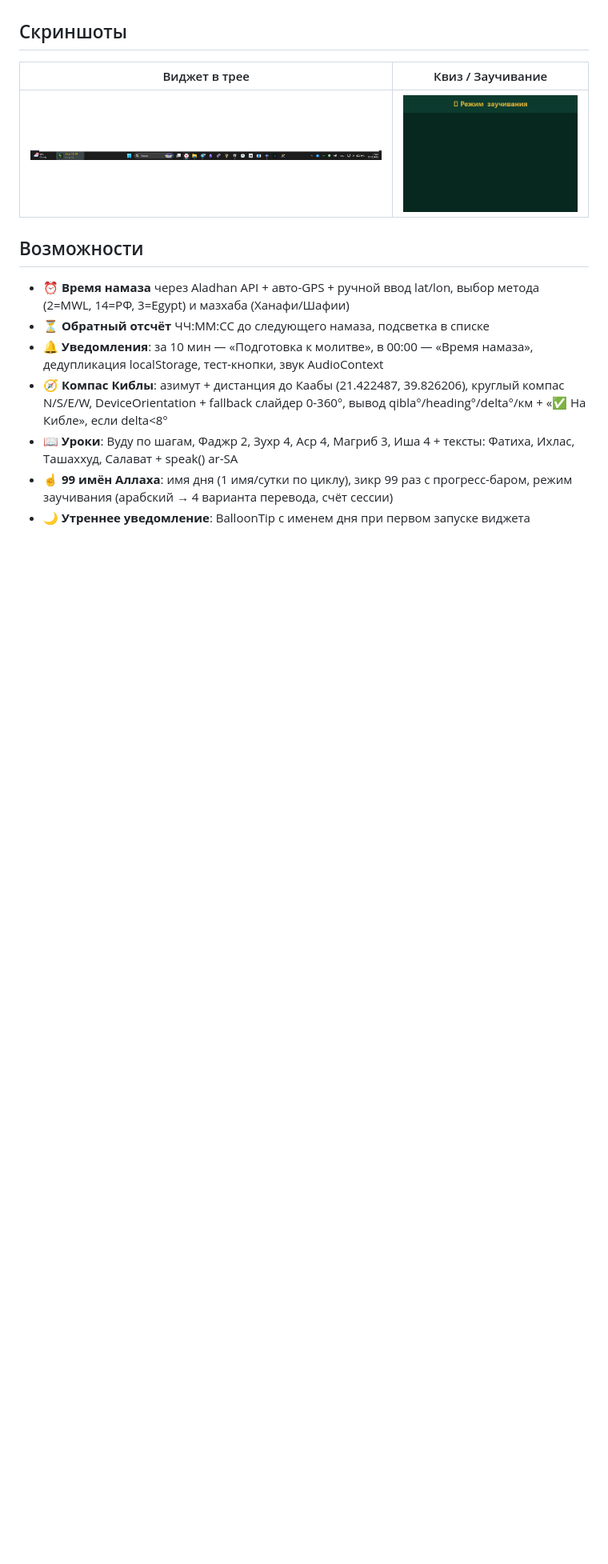
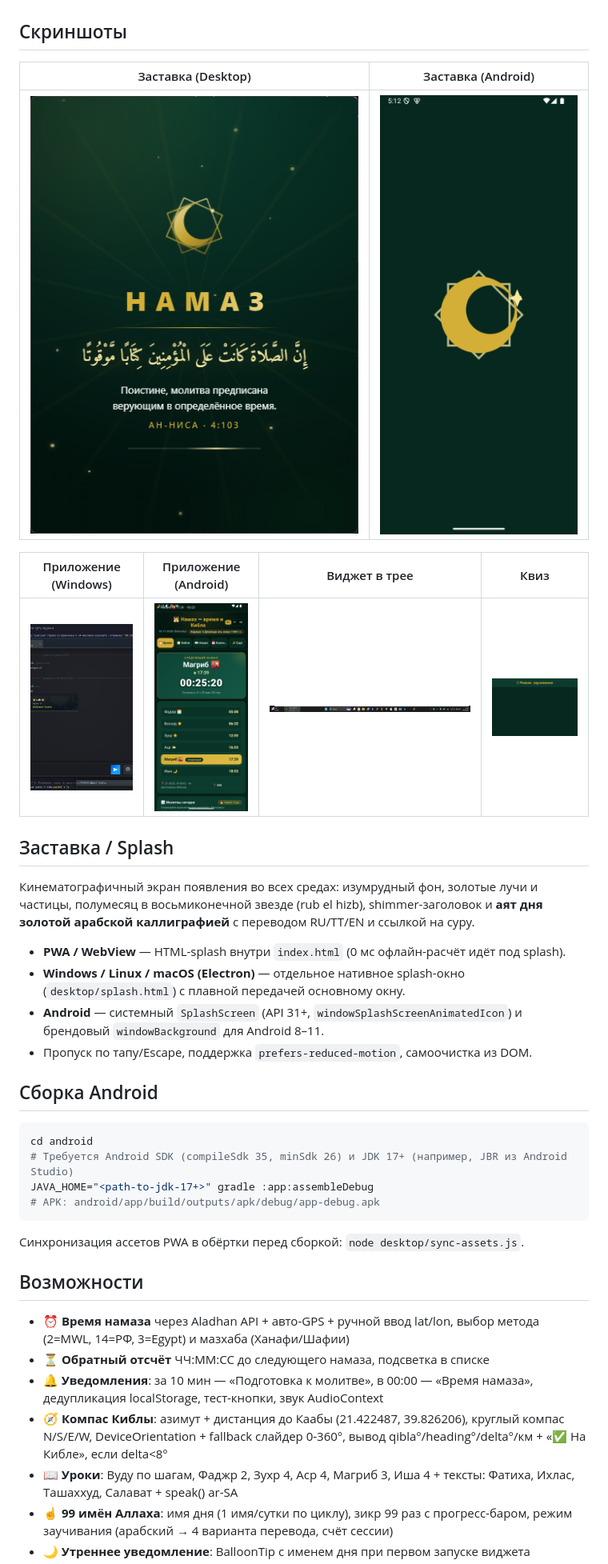
Before and after one commit to remageht/namaz-vakit, a Markdown page: README.md, the part around one of its changes. Shown at 80% size. GitHub-like rendering; pictures changed too: screenshots/android_splash.png (added), screenshots/desktop_splash.png (added), screenshots/phone_times.png; blank space fills up the shorter version.

Commit message:
feat: neutral default location, longer splash, Android build + README/screens
Squash of feat/privacy-splash-android. Closes #24 #25 #26 #27

````diff
--- a/README.md
+++ b/README.md
@@ -6,9 +6,37 @@ PWA-приложение + виджет Windows: время намаза, обр
 
 ## Скриншоты
 
-| Виджет в трее | Квиз / Заучивание |
+| Заставка (Desktop) | Заставка (Android) |
 |---|---|
-| ![taskbar](screenshots/taskbar.png) | ![quiz](screenshots/quiz.png) |
+| ![splash desktop](screenshots/desktop_splash.png) | ![splash android](screenshots/android_splash.png) |
+
+| Приложение (Windows) | Приложение (Android) | Виджет в трее | Квиз |
+|---|---|---|---|
+| ![win](screenshots/windows_times.png) | ![android](screenshots/phone_times.png) | ![taskbar](screenshots/taskbar.png) | ![quiz](screenshots/quiz.png) |
+
+## Заставка / Splash
+
+Кинематографичный экран появления во всех средах: изумрудный фон, золотые лучи и частицы,
+полумесяц в восьмиконечной звезде (rub el hizb), shimmer-заголовок и **аят дня золотой
+арабской каллиграфией** с переводом RU/TT/EN и ссылкой на суру.
+
+- **PWA / WebView** — HTML-splash внутри `index.html` (0 мс офлайн-расчёт идёт под splash).
+- **Windows / Linux / macOS (Electron)** — отдельное нативное splash-окно (`desktop/splash.html`)
+  с плавной передачей основному окну.
+- **Android** — системный `SplashScreen` (API 31+, `windowSplashScreenAnimatedIcon`) и
+  брендовый `windowBackground` для Android 8–11.
+- Пропуск по тапу/Escape, поддержка `prefers-reduced-motion`, самоочистка из DOM.
+
+## Сборка Android
+
+```bash
+cd android
+# Требуется Android SDK (compileSdk 35, minSdk 26) и JDK 17+ (например, JBR из Android Studio)
+JAVA_HOME="<path-to-jdk-17+>" gradle :app:assembleDebug
+# APK: android/app/build/outputs/apk/debug/app-debug.apk
+```
+
+Синхронизация ассетов PWA в обёртки перед сборкой: `node desktop/sync-assets.js`.
 
 ## Возможности
 
````
Also changed, not shown: other parts of README.md (+3 -2 lines), 14 other files.
